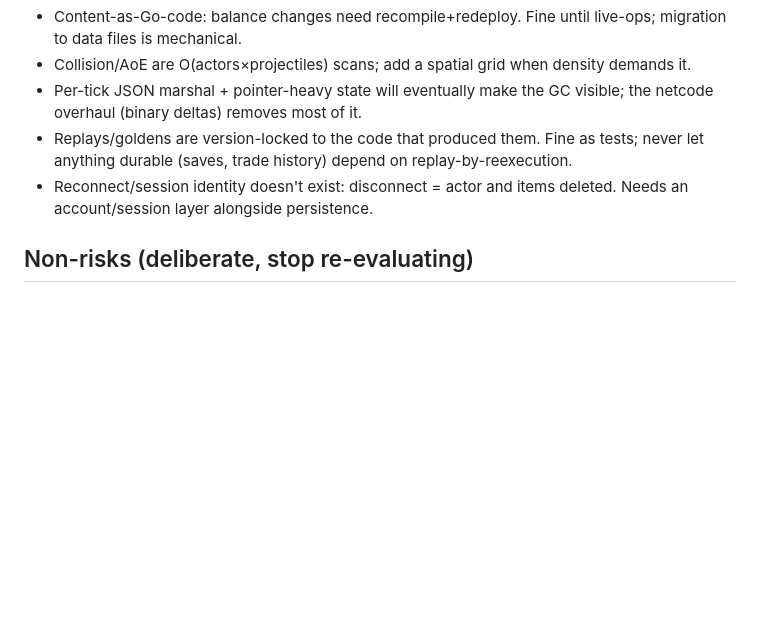
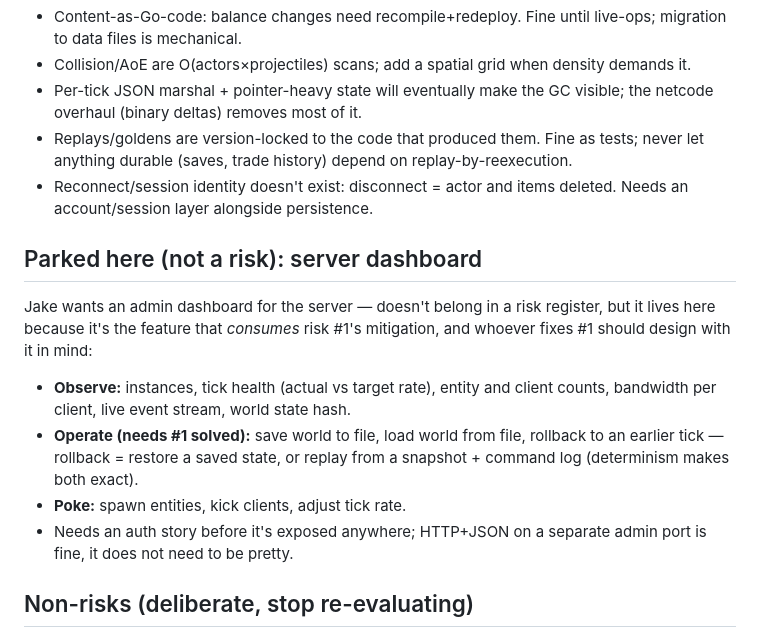
Before and after one commit to JakeMalmrose/draupforge, a Markdown page: RISKS.md, the part around the change. Drawn GitHub-style; blank space fills up the shorter version.

Commit message:
Park server dashboard spec in RISKS.md, cross-link from STATUS
Observe (tick health, entities, clients, event stream, state hash) +
operate (save/load/rollback worlds — consumer of the persistence work) +
poke (spawn, kick). Lives next to risk #1 since that's its dependency.

```diff
--- a/RISKS.md
+++ b/RISKS.md
@@ -73,6 +73,21 @@ omitempty. One line now; a compatibility matrix after clients proliferate.
 - Reconnect/session identity doesn't exist: disconnect = actor and items
   deleted. Needs an account/session layer alongside persistence.
 
+## Parked here (not a risk): server dashboard
+
+Jake wants an admin dashboard for the server — doesn't belong in a risk
+register, but it lives here because it's the feature that *consumes* risk
+#1's mitigation, and whoever fixes #1 should design with it in mind:
+
+- **Observe:** instances, tick health (actual vs target rate), entity and
+  client counts, bandwidth per client, live event stream, world state hash.
+- **Operate (needs #1 solved):** save world to file, load world from file,
+  rollback to an earlier tick — rollback = restore a saved state, or replay
+  from a snapshot + command log (determinism makes both exact).
+- **Poke:** spawn entities, kick clients, adjust tick rate.
+- Needs an auth story before it's exposed anywhere; HTTP+JSON on a separate
+  admin port is fine, it does not need to be pretty.
+
 ## Non-risks (deliberate, stop re-evaluating)
 
 - Single-threaded sim per instance — instances scale horizontally (PoE's own
```
Also changed, not shown: STATUS.md (+3 -1 lines).
